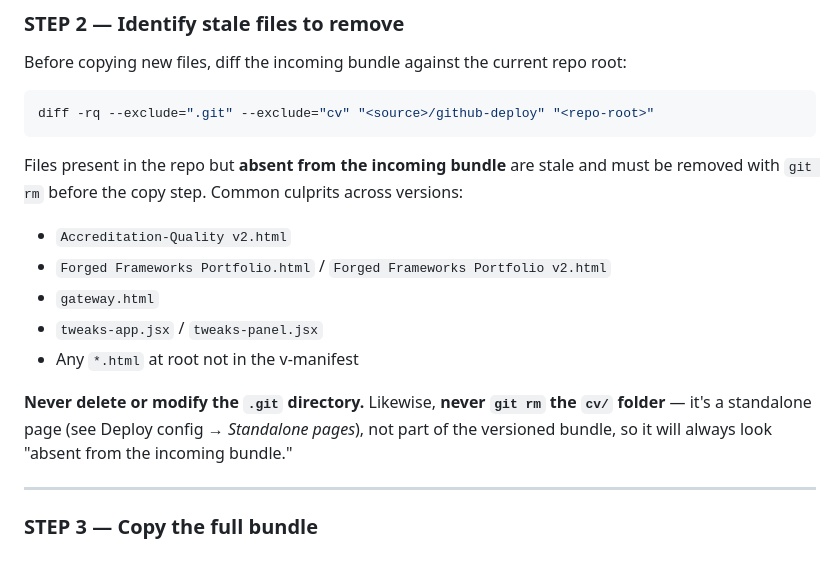
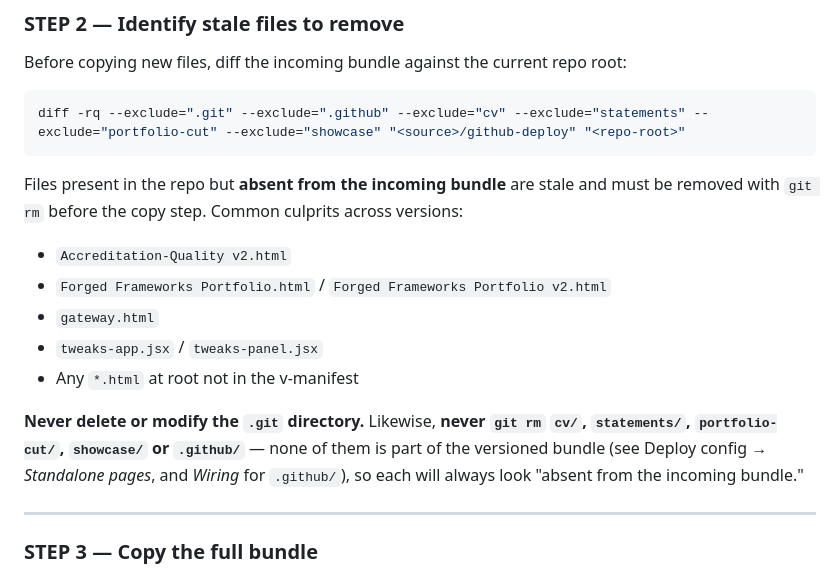
Before and after one commit to DanForgedFrameworks/Portfolio, a Markdown page: CLAUDE.md, the part around the change. Drawn GitHub-style.

Commit message:
docs(CLAUDE.md): STEP 2 diff skips every standalone folder
The stale-file diff excluded only .git and cv, so statements/, portfolio-cut/,
showcase/ and the .github/ deploy workflow read as stale and would be git rm'd,
against this file's own never-remove rule. Found by the 30 September prompt audit.

Co-Authored-By: Claude Opus 5.5 <noreply@anthropic.com>

````diff
--- a/CLAUDE.md
+++ b/CLAUDE.md
@@ -190,7 +190,7 @@ Follow every step below on **every push**, no exceptions.
 Before copying new files, diff the incoming bundle against the current repo root:
 
 ```bash
-diff -rq --exclude=".git" --exclude="cv" "<source>/github-deploy" "<repo-root>"
+diff -rq --exclude=".git" --exclude=".github" --exclude="cv" --exclude="statements" --exclude="portfolio-cut" --exclude="showcase" "<source>/github-deploy" "<repo-root>"
 ```
 
 Files present in the repo but **absent from the incoming bundle** are stale and must be
@@ -202,7 +202,7 @@ removed with `git rm` before the copy step. Common culprits across versions:
 - `tweaks-app.jsx` / `tweaks-panel.jsx`
 - Any `*.html` at root not in the v-manifest
 
-**Never delete or modify the `.git` directory.** Likewise, **never `git rm` the `cv/` folder** — it's a standalone page (see Deploy config → *Standalone pages*), not part of the versioned bundle, so it will always look "absent from the incoming bundle."
+**Never delete or modify the `.git` directory.** Likewise, **never `git rm` `cv/`, `statements/`, `portfolio-cut/`, `showcase/` or `.github/`** — none of them is part of the versioned bundle (see Deploy config → *Standalone pages*, and *Wiring* for `.github/`), so each will always look "absent from the incoming bundle."
 
 ---
 
````
